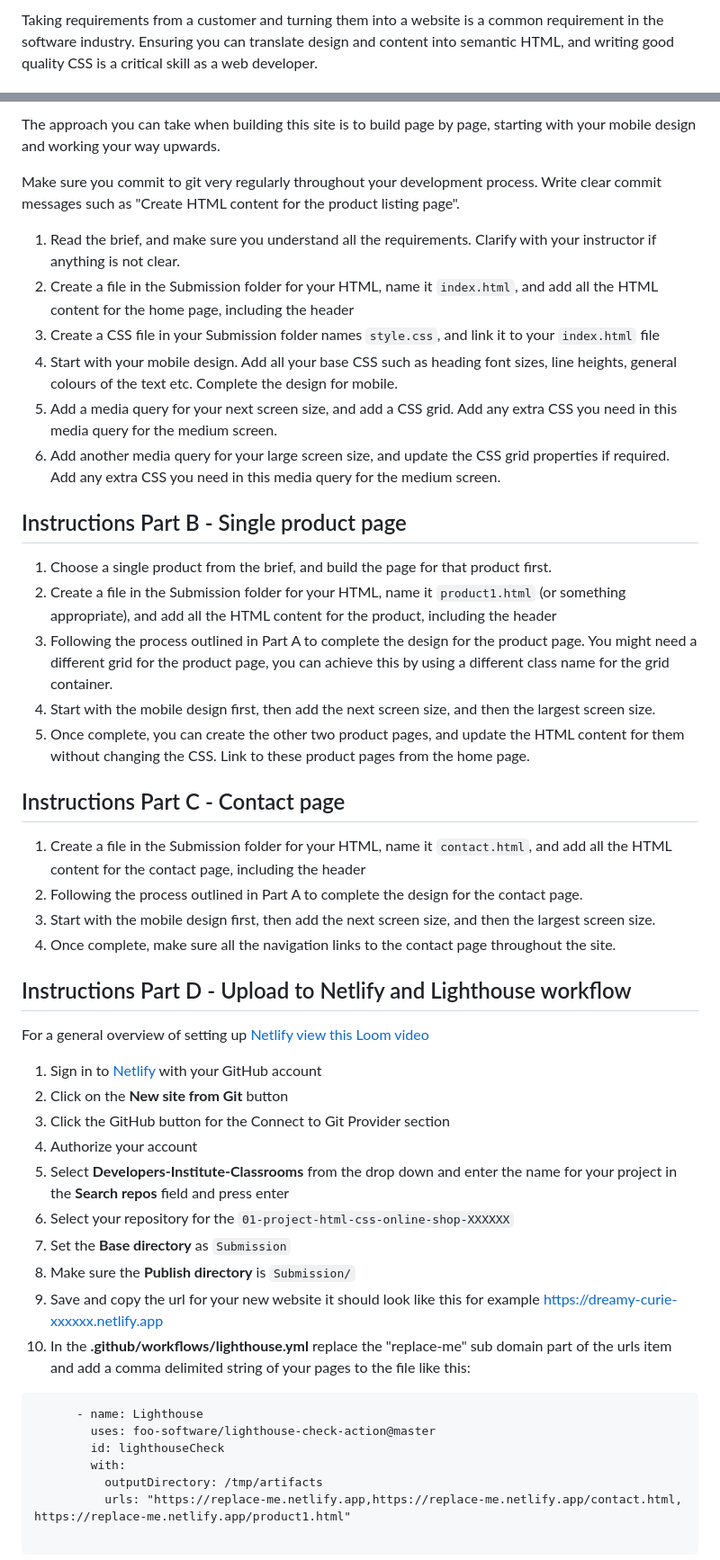
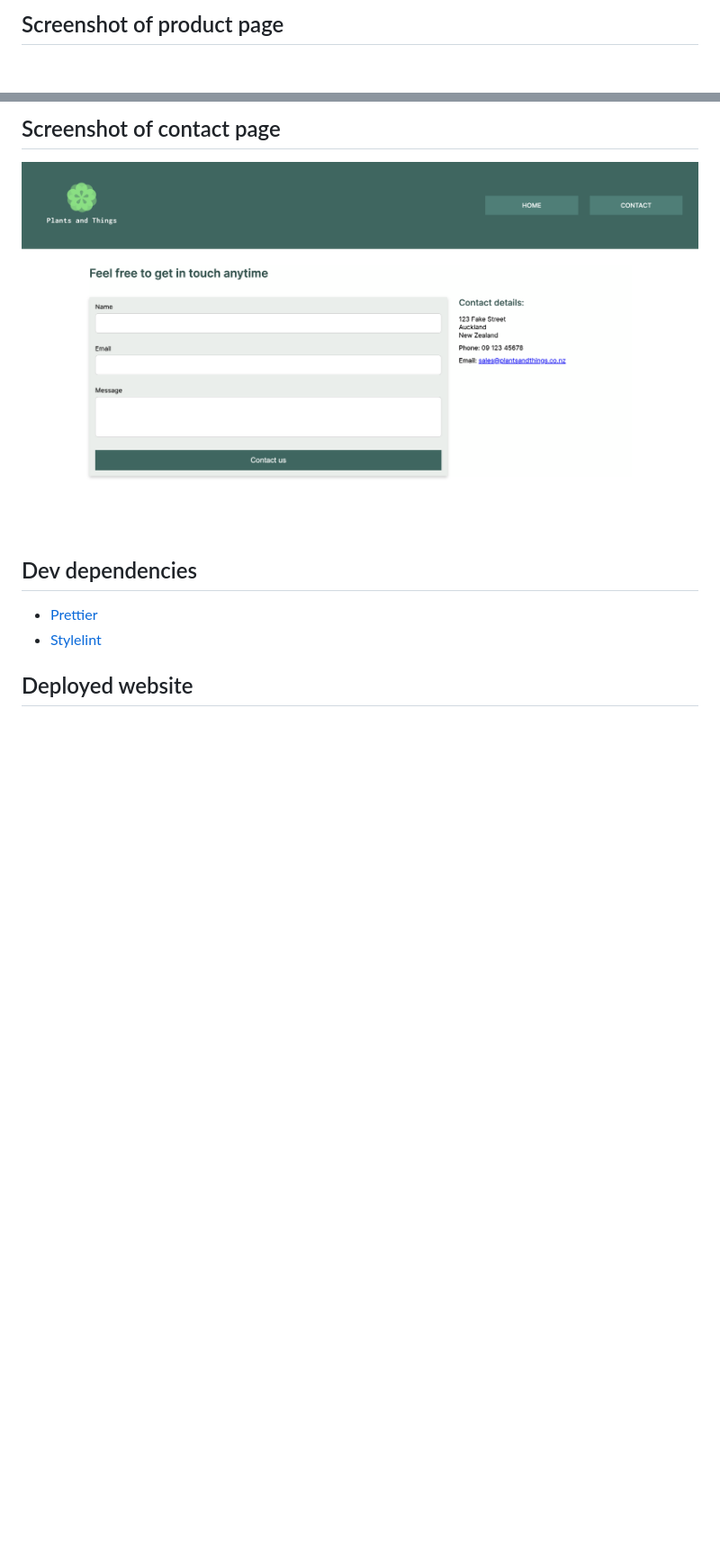
Before and after one commit to annafran/css-example-plantshop, a Markdown page: README.md, 2 parts joined by grey strips. Shown: that part at 90% size. GitHub-like rendering; pictures changed too: screenshot-contact.png (added); blank space fills up the shorter version.

Commit message:
update readme with screenshots

````diff
--- a/README.md
+++ b/README.md
@@ -20,3 +13,3 @@ The website needs to work across multiple screen sizes and use design principles
 
-Taking requirements from a customer and turning them into a website is a common requirement in the software industry. Ensuring you can translate design and content into semantic HTML, and writing good quality CSS is a critical skill as a web developer.
+## Screenshot of product page
 
@@ -24,52 +17,11 @@ Taking requirements from a customer and turning them into a website is a common
 
-The approach you can take when building this site is to build page by page, starting with your mobile design and working your way upwards.
+## Screenshot of contact page
 
-Make sure you commit to git very regularly throughout your development process. Write clear commit messages such as "Create HTML content for the product listing page".
+![Screenshot of contact page](screenshot-contact.png)
+## Dev dependencies
 
-1. Read the brief, and make sure you understand all the requirements. Clarify with your instructor if anything is not clear.
-2. Create a file in the Submission folder for your HTML, name it `index.html`, and add all the HTML content for the home page, including the header
-3. Create a CSS file in your Submission folder names `style.css`, and link it to your `index.html` file
-4. Start with your mobile design. Add all your base CSS such as heading font sizes, line heights, general colours of the text etc. Complete the design for mobile.
-5. Add a media query for your next screen size, and add a CSS grid. Add any extra CSS you need in this media query for the medium screen.
-6. Add another media query for your large screen size, and update the CSS grid properties if required. Add any extra CSS you need in this media query for the medium screen.
+- [Prettier](https://prettier.io/)
+- [Stylelint](https://stylelint.io/)
 
-## Instructions Part B - Single product page
+## Deployed website
 
-1. Choose a single product from the brief, and build the page for that product first.
-2. Create a file in the Submission folder for your HTML, name it `product1.html` (or something appropriate), and add all the HTML content for the product, including the header
-3. Following the process outlined in Part A to complete the design for the product page. You might need a different grid for the product page, you can achieve this by using a different class name for the grid container.
-4. Start with the mobile design first, then add the next screen size, and then the largest screen size.
-5. Once complete, you can create the other two product pages, and update the HTML content for them without changing the CSS. Link to these product pages from the home page.
-
-## Instructions Part C - Contact page
-
-1. Create a file in the Submission folder for your HTML, name it `contact.html`, and add all the HTML content for the contact page, including the header
-2. Following the process outlined in Part A to complete the design for the contact page.
-3. Start with the mobile design first, then add the next screen size, and then the largest screen size.
-4. Once complete, make sure all the navigation links to the contact page throughout the site.
-
-## Instructions Part D - Upload to Netlify and Lighthouse workflow
-
-For a general overview of setting up [Netlify view this Loom video](https://www.loom.com/share/72b1f35ada084429996acd7a3ba9b2bf)
-
-1. Sign in to [Netlify](https://app.netlify.com/) with your GitHub account
-2. Click on the **New site from Git** button
-3. Click the GitHub button for the Connect to Git Provider section
-4. Authorize your account
-5. Select **Developers-Institute-Classrooms** from the drop down and enter the name for your project in the **Search repos** field and press enter
-6. Select your repository for the `01-project-html-css-online-shop-XXXXXX`
-7. Set the **Base directory** as `Submission`
-8. Make sure the **Publish directory** is `Submission/`
-9. Save and copy the url for your new website it should look like this for example https://dreamy-curie-xxxxxx.netlify.app
-10. In the **.github/workflows/lighthouse.yml** replace the "replace-me" sub domain part of the urls item and add a comma delimited string of your pages to the file like this:
-
-```
-      - name: Lighthouse
-        uses: foo-software/lighthouse-check-action@master
-        id: lighthouseCheck
-        with:
-          outputDirectory: /tmp/artifacts
-          urls: "https://replace-me.netlify.app,https://replace-me.netlify.app/contact.html, https://replace-me.netlify.app/product1.html"
-
-```
-
````
Also changed, not shown: other parts of README.md (+8 -41 lines), 2 other files.
